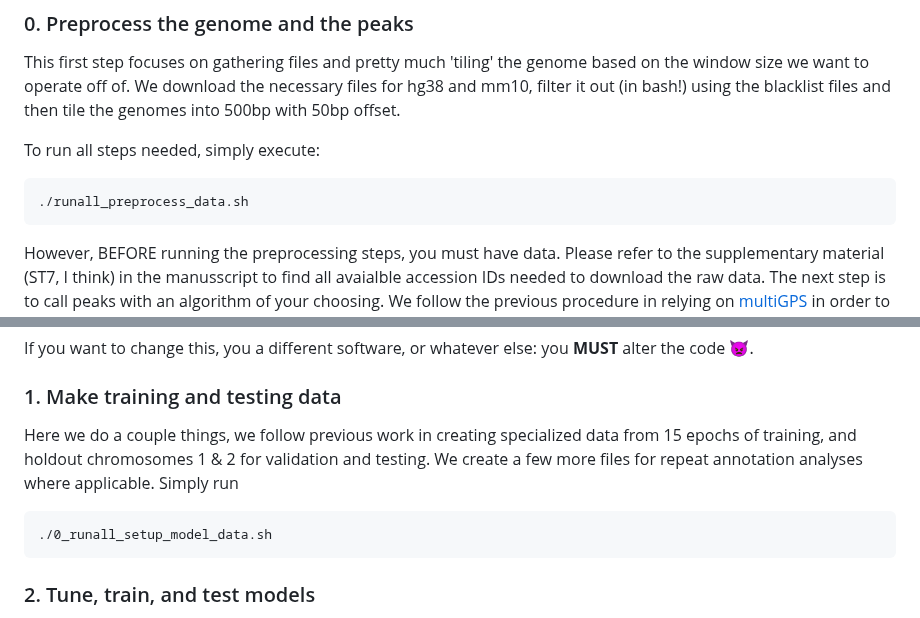
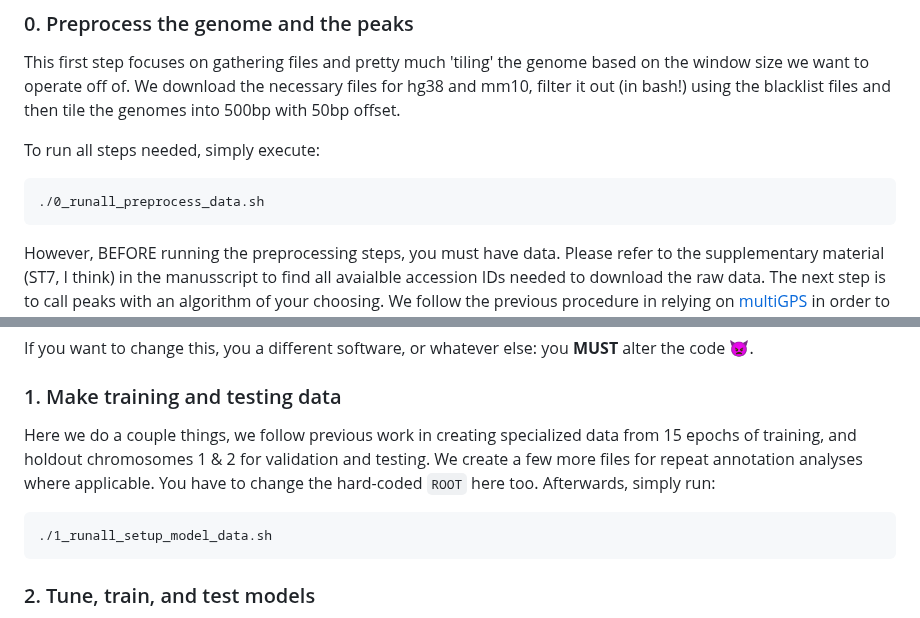
Before and after one commit to loudrxiv/frustrating, a Markdown page: two-species/README.md, 2 parts joined by grey strips. Drawn GitHub-style.

Commit message:
Look I want to see this change as I go...

````diff
--- a/two-species/README.md
+++ b/two-species/README.md
@@ -13,9 +13,8 @@ Afterwards we are ready to proceed, stepwise, to: (1) create the data, (2) run t
 This first step focuses on gathering files and pretty much 'tiling' the genome based on the window size we want to operate off of. We download the necessary files for hg38 and mm10, filter it out (in bash!) using the blacklist files and then tile the genomes into 500bp with 50bp offset.
 
 To run all steps needed, simply execute:
-
 ```
-./runall_preprocess_data.sh
+./0_runall_preprocess_data.sh
 ```
 
 However, BEFORE running the preprocessing steps, you must have data. Please refer to the supplementary material (ST7, I think) in the manusscript to find all avaialble accession IDs needed to download the raw data. The next step is to call peaks with an algorithm of your choosing. We follow the previous procedure in relying on [multiGPS](https://github.com/seqcode/multigps) in order to do this; the scripts can be found in the `peak_calling` folder. We mimic their nested folder structure to organize the BED files.
@@ -46,10 +45,9 @@ If you want to change this, you a different software, or whatever else: you **MU
 
 ### 1. Make training and testing data
 
-Here we do a couple things, we follow previous work in creating specialized data from 15 epochs of training, and holdout chromosomes 1 & 2 for validation and testing. We create a few more files for repeat annotation analyses where applicable. Simply run
-
+Here we do a couple things, we follow previous work in creating specialized data from 15 epochs of training, and holdout chromosomes 1 & 2 for validation and testing. We create a few more files for repeat annotation analyses where applicable. You have to change the hard-coded `ROOT` here too. Afterwards, simply run:
 ```
-./0_runall_setup_model_data.sh
+./1_runall_setup_model_data.sh
 ```
 
 ### 2. Tune, train, and test models
````
